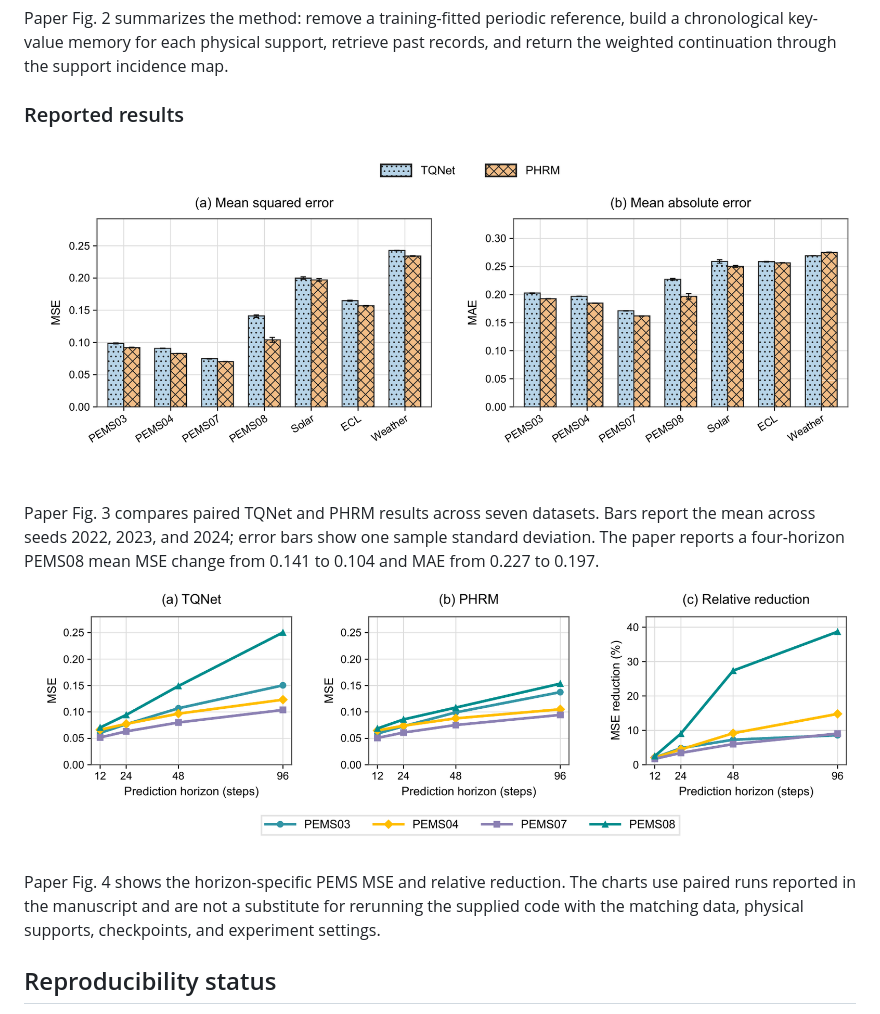
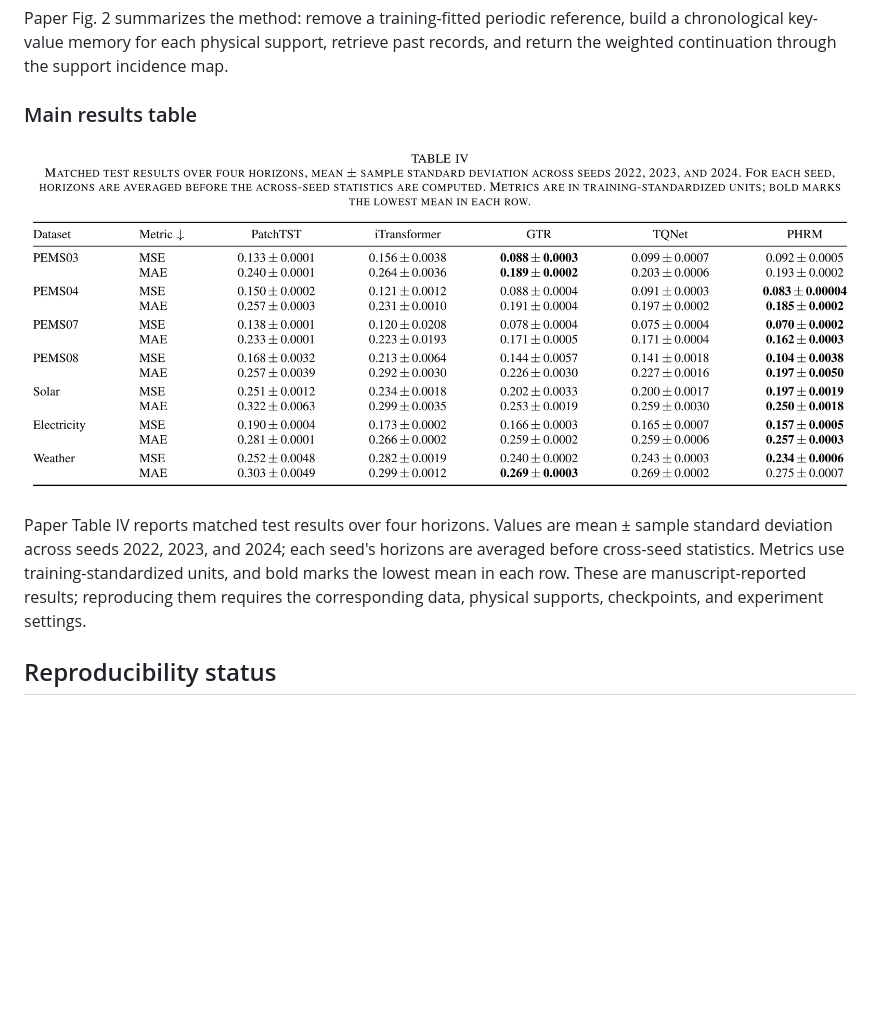
Before and after one commit to 12138-ops/PHRM-Algorithm-Supplement, a Markdown page: README.md, the part around the change. Rendered like a GitHub page; pictures changed too: docs/figures/paper_main_results_table.png (added), docs/figures/paper_results_datasets.png (deleted), docs/figures/paper_results_horizons.png (deleted); blank space fills up the shorter version.

Commit message:
Use main results table in README

```diff
--- a/README.md
+++ b/README.md
@@ -18,15 +18,11 @@ Paper Fig. 1 illustrates why PHRM groups sensors by physical support before reus
 
 Paper Fig. 2 summarizes the method: remove a training-fitted periodic reference, build a chronological key-value memory for each physical support, retrieve past records, and return the weighted continuation through the support incidence map.
 
-### Reported results
+### Main results table
 
-![Paper Figure 3: paired TQNet and PHRM results across seven datasets](docs/figures/paper_results_datasets.png)
+![Paper Table IV: matched test results across seven datasets](docs/figures/paper_main_results_table.png)
 
-Paper Fig. 3 compares paired TQNet and PHRM results across seven datasets. Bars report the mean across seeds 2022, 2023, and 2024; error bars show one sample standard deviation. The paper reports a four-horizon PEMS08 mean MSE change from 0.141 to 0.104 and MAE from 0.227 to 0.197.
-
-![Paper Figure 4: prediction-horizon results on four PEMS datasets](docs/figures/paper_results_horizons.png)
-
-Paper Fig. 4 shows the horizon-specific PEMS MSE and relative reduction. The charts use paired runs reported in the manuscript and are not a substitute for rerunning the supplied code with the matching data, physical supports, checkpoints, and experiment settings.
+Paper Table IV reports matched test results over four horizons. Values are mean ± sample standard deviation across seeds 2022, 2023, and 2024; each seed's horizons are averaged before cross-seed statistics. Metrics use training-standardized units, and bold marks the lowest mean in each row. These are manuscript-reported results; reproducing them requires the corresponding data, physical supports, checkpoints, and experiment settings.
 
 ## Reproducibility status
 
```
Also changed, not shown: 1 other file.
